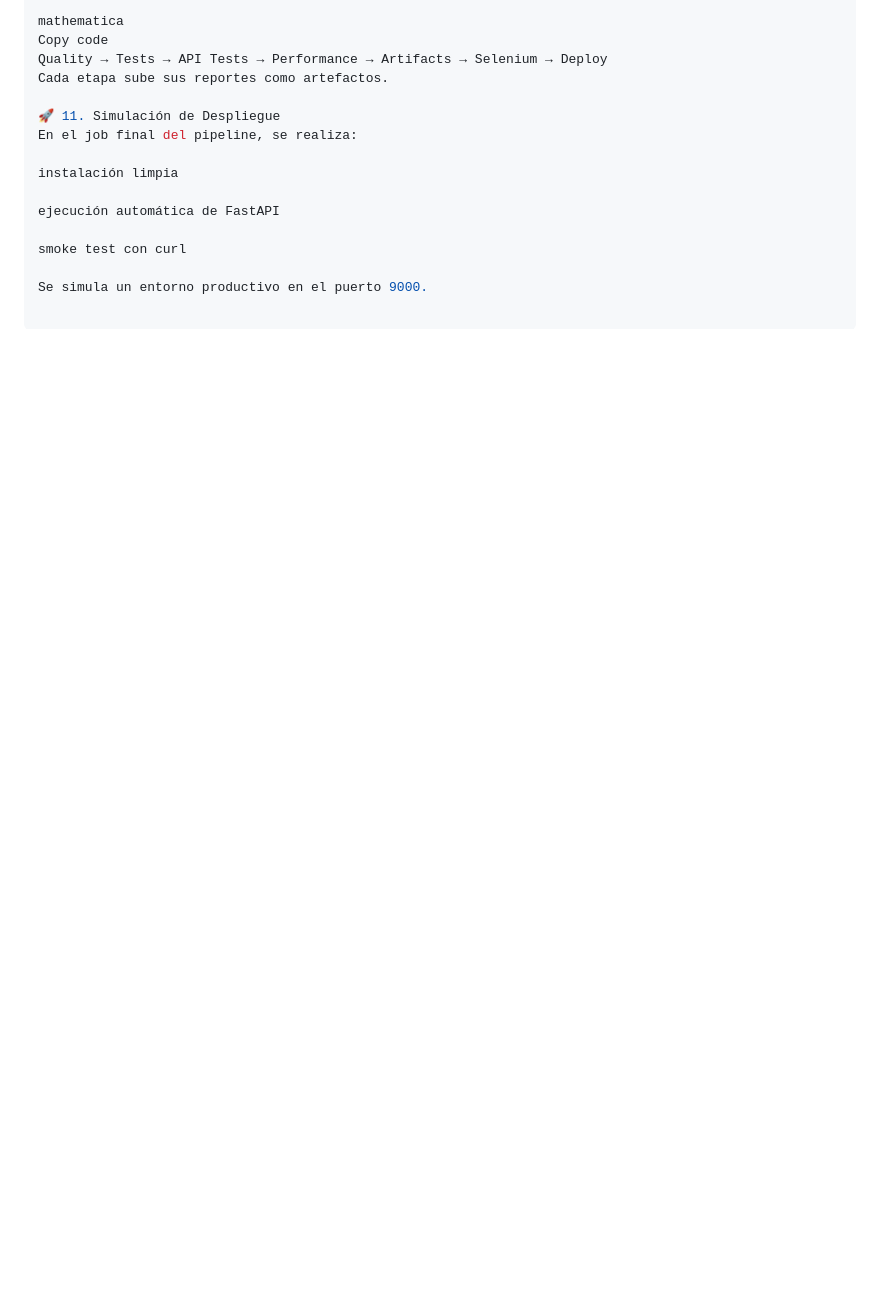
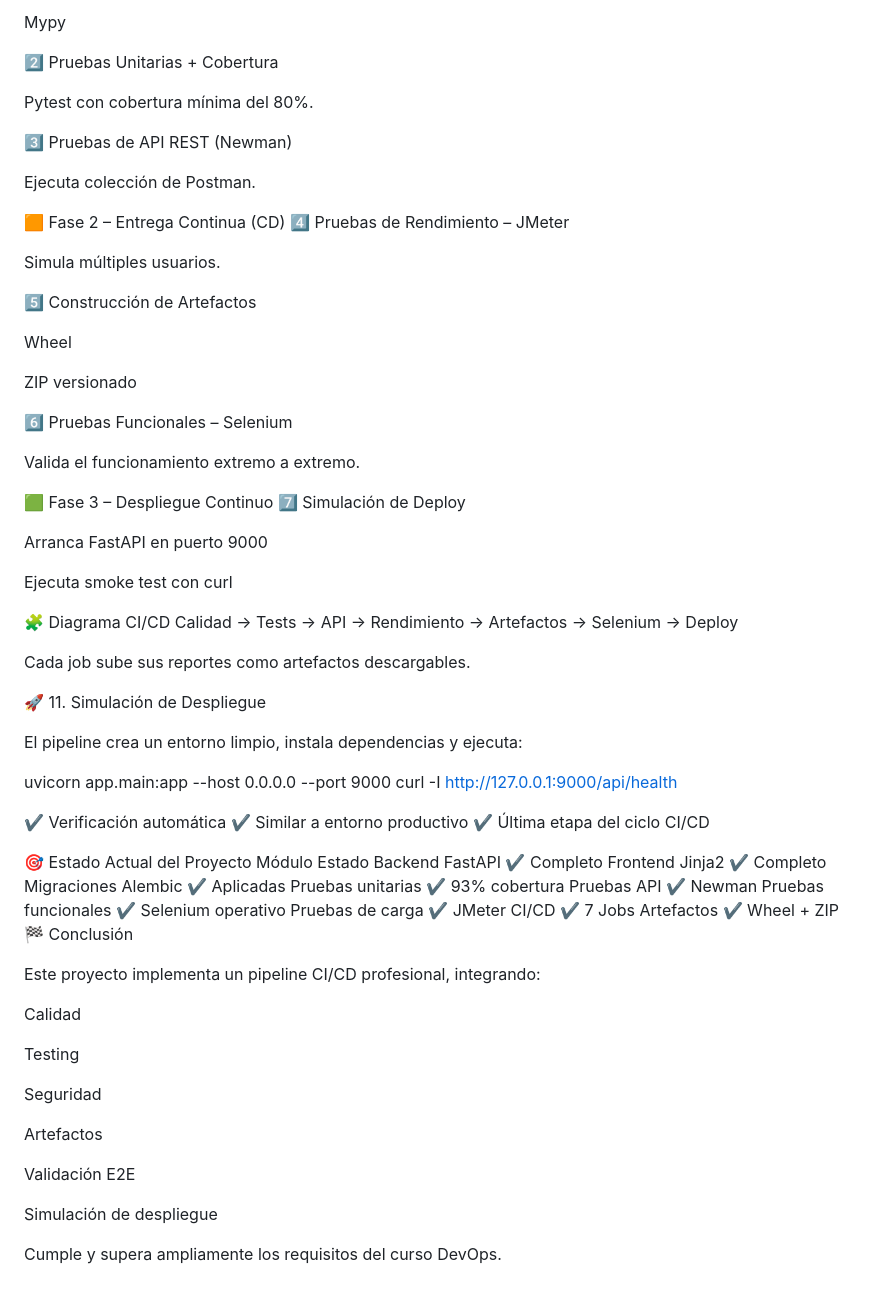
Before and after one commit to LordEnnard14/DevOps_FinalProject_2025-2, a Markdown page: README.md, the part around one of its changes. Rendered like a GitHub page; blank space fills up the shorter version.

```diff
--- a/README.md
+++ b/README.md
@@ -205,16 +194,79 @@ Diagrama:
 
-mathematica
-Copy code
-Quality → Tests → API Tests → Performance → Artifacts → Selenium → Deploy
-Cada etapa sube sus reportes como artefactos.
+Mypy
+
+2️⃣ Pruebas Unitarias + Cobertura
+
+Pytest con cobertura mínima del 80%.
+
+3️⃣ Pruebas de API REST (Newman)
+
+Ejecuta colección de Postman.
+
+🟧 Fase 2 – Entrega Continua (CD)
+4️⃣ Pruebas de Rendimiento – JMeter
+
+Simula múltiples usuarios.
+
+5️⃣ Construcción de Artefactos
+
+Wheel
+
+ZIP versionado
+
+6️⃣ Pruebas Funcionales – Selenium
+
+Valida el funcionamiento extremo a extremo.
+
+🟩 Fase 3 – Despliegue Continuo
+7️⃣ Simulación de Deploy
+
+Arranca FastAPI en puerto 9000
+
+Ejecuta smoke test con curl
+
+🧩 Diagrama CI/CD
+Calidad → Tests → API → Rendimiento → Artefactos → Selenium → Deploy
+
+
+Cada job sube sus reportes como artefactos descargables.
 
 🚀 11. Simulación de Despliegue
-En el job final del pipeline, se realiza:
 
-instalación limpia
+El pipeline crea un entorno limpio, instala dependencias y ejecuta:
 
-ejecución automática de FastAPI
+uvicorn app.main:app --host 0.0.0.0 --port 9000
+curl -I http://127.0.0.1:9000/api/health
 
-smoke test con curl
 
-Se simula un entorno productivo en el puerto 9000.
+✔ Verificación automática
+✔ Similar a entorno productivo
+✔ Última etapa del ciclo CI/CD
+
+🎯 Estado Actual del Proyecto
+Módulo	Estado
+Backend FastAPI	✔ Completo
+Frontend Jinja2	✔ Completo
+Migraciones Alembic	✔ Aplicadas
+Pruebas unitarias	✔ 93% cobertura
+Pruebas API	✔ Newman
+Pruebas funcionales	✔ Selenium operativo
+Pruebas de carga	✔ JMeter
+CI/CD	✔ 7 Jobs
+Artefactos	✔ Wheel + ZIP
+🏁 Conclusión
+
+Este proyecto implementa un pipeline CI/CD profesional, integrando:
+
+Calidad
+
+Testing
+
+Seguridad
+
+Artefactos
+
+Validación E2E
+
+Simulación de despliegue
+
+Cumple y supera ampliamente los requisitos del curso DevOps.
```
Also changed, not shown: other parts of README.md (+126 -137 lines).
